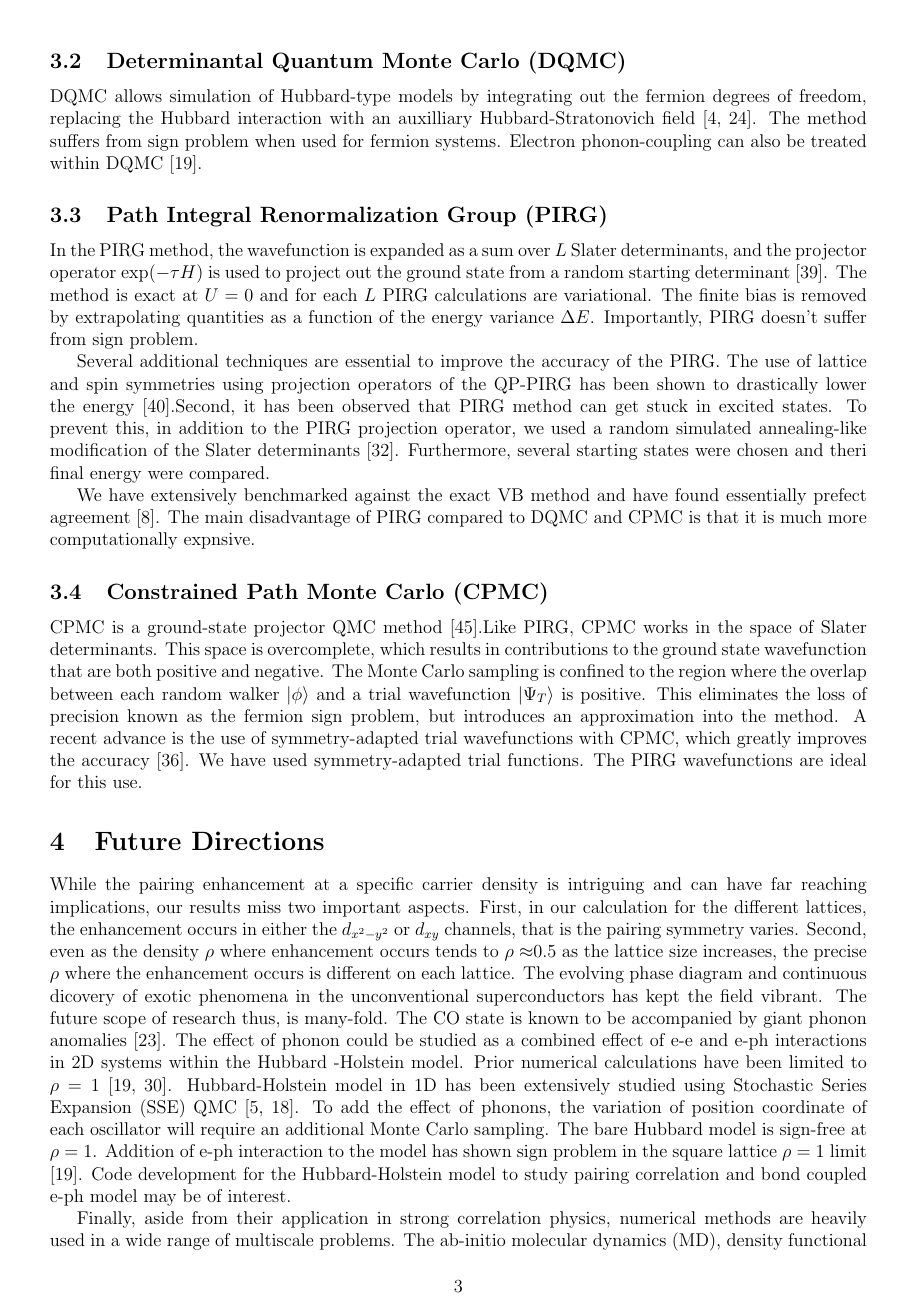
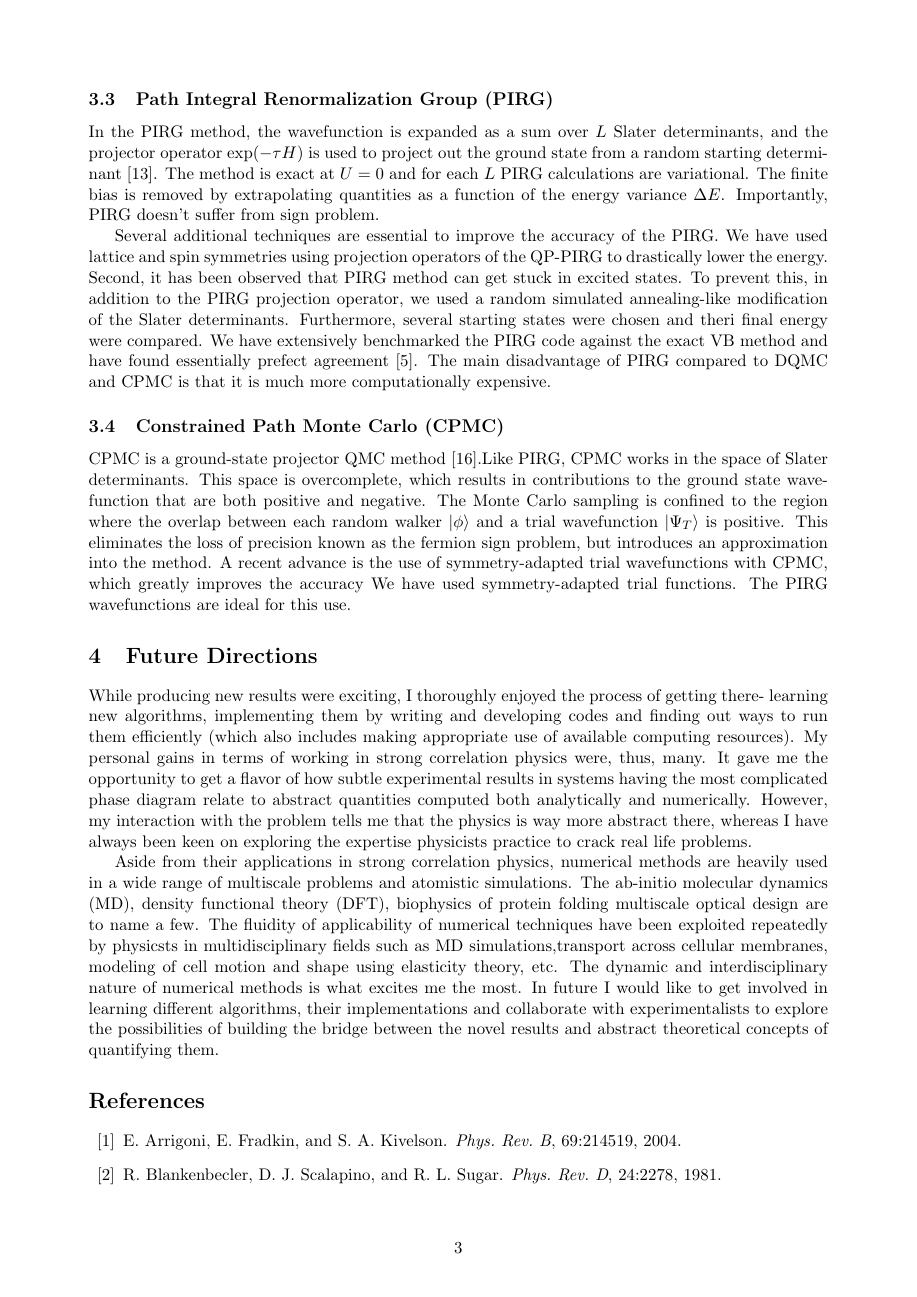
Before and after one commit to niladri18/research_interest, a LaTeX document (research_interest.tex): page 3 of 5 before the commit and page 3 of 4 after it. Compiled offline with LaTeX, dvips and Ghostscript.

Commit message:
removed phonons and added my interest in numerical methods in future directions

```diff
--- a/research_interest.tex
+++ b/research_interest.tex
@@ -1,5 +1,5 @@
-\documentclass[a4paper,12pt]{article}
-\usepackage[margin=0.45in]{geometry}
+\documentclass[a4paper,11pt]{article}
+\usepackage[margin=0.8in]{geometry}
 \usepackage[utf8x]{inputenc}
 \usepackage[english]{babel}
 %\usepackage[numbers]{natbib}
@@ -128,8 +132,8 @@ The advantage of VB methodover methods conserving only $S_{z}$ are that it allow
 
 \subsection{Determinantal Quantum Monte Carlo (DQMC)}
 DQMC allows simulation of Hubbard-type models by integrating out the fermion degrees of freedom, replacing the Hubbard interaction
-with an auxilliary Hubbard-Stratonovich field \cite{blankenbecler81a,loh92a}. The method suffers from sign problem when used for
-fermion systems. Electron phonon-coupling can also be treated within DQMC \cite{johnston13a}.
+with an auxilliary Hubbard-Stratonovich field \cite{blankenbecler81a}. The method suffers from sign problem when used for
+fermion systems. %Electron phonon-coupling can also be treated within DQMC \cite{johnston13a}.
 
 \subsection{Path Integral Renormalization Group (PIRG)}
 In the PIRG method, the wavefunction is expanded as a sum over $L$ Slater determinants, and the projector operator exp$(-\tau H)$
@@ -137,13 +141,14 @@ is used to project out the ground state from a random starting determinant \cite
 $L$ PIRG calculations are variational. The finite bias is removed by extrapolating quantities as a function of the energy variance $\Delta E$.
 Importantly, PIRG doesn't suffer from sign problem.
 
-Several additional techniques are essential to improve the accuracy of the PIRG. The use of lattice and spin symmetries using projection
-operators of the QP-PIRG has been shown to drastically lower the energy \cite{mizusaki06a}.Second, it has been observed that PIRG method can get
+Several additional techniques are essential to improve the accuracy of the PIRG. We have used lattice and spin symmetries using projection
+operators of the QP-PIRG to drastically lower the energy. Second, it has been observed that PIRG method can get
 stuck in excited states. To prevent this, in addition to the PIRG projection operator, we used a random simulated annealing-like modification
-of the Slater determinants \cite{sahebsara06a}. Furthermore, several starting states were chosen and theri final energy were compared.
-
-We have extensively benchmarked against the exact VB method and have found essentially prefect agreement \cite{dayal11a}. The main disadvantage
-of PIRG compared to DQMC and CPMC is that it is much more computationally expnsive.
+of the Slater determinants. Furthermore, several starting states were chosen and theri final energy were compared.
+% annealing -\cite{sahebsara06a}
+% QP-PIRG - \cite{mizusaki06a}
+We have extensively benchmarked the PIRG code against  the exact VB method and have found essentially prefect agreement \cite{dayal11a}.
+The main disadvantage of PIRG compared to DQMC and CPMC is that it is much more computationally expensive.
 
 \subsection{Constrained Path Monte Carlo (CPMC)}
 CPMC is a ground-state projector QMC method \cite{zhang97a}.Like PIRG, CPMC works in the space of Slater determinants. This space is overcomplete, which results
@@ -151,25 +156,40 @@ in contributions to the ground state wavefunction that are both positive and neg
 sampling is confined to the region where the overlap between each random walker $|\phi\rangle$ and a trial wavefunction
 $|\Psi_{T}\rangle$ is positive. This eliminates the loss of precision known as the fermion sign problem, but
 introduces an approximation into the method. A recent advance is the use of symmetry-adapted trial wavefunctions
-with CPMC, which greatly improves the accuracy \cite{shi14a}. We have used symmetry-adapted trial functions.
+with CPMC, which greatly improves the accuracy %\cite{shi14a}.
+We have used symmetry-adapted trial functions.
 The PIRG wavefunctions are ideal for this use.
 
 
 \section{Future Directions}
-While the pairing enhancement at a specific carrier density is intriguing and can have far reaching implications,
-our results miss two important aspects. First, in our calculation for the different lattices, the enhancement occurs in either the
-$d_{x^2-y^2}$ or $d_{xy}$ channels, that is the pairing symmetry varies. Second, even as the density $\rho$ where enhancement occurs tends to $\rho \approx$0.5
-as the lattice size increases, the precise $\rho$ where the enhancement occurs is different on each lattice.
-The evolving phase diagram and continuous dicovery of exotic phenomena in the unconventional superconductors has kept the field vibrant.
-The future scope of research thus, is many-fold.
-The CO state is known to be accompanied by giant phonon anomalies \cite{liu15a}. The effect of phonon
-could be studied as a combined effect of e-e and e-ph interactions in 2D systems within the Hubbard -Holstein model.
-Prior numerical calculations have been limited to $\rho=1$  \cite{johnston13a,nowadnick12a}. Hubbard-Holstein model in 1D has been extensively
-studied using Stochastic Series Expansion (SSE) QMC \cite{clay05a,hardikar07a}. To add the effect of phonons, the variation of
-position coordinate of each oscillator will require an additional Monte Carlo sampling. The bare Hubbard model is
-sign-free at $\rho=1$. Addition of e-ph interaction to the model has shown sign problem in the square lattice $\rho=1$ limit \cite{johnston13a}.
-Code development for the Hubbard-Holstein model to study pairing correlation and bond coupled e-ph model may be of interest.
+% While the pairing enhancement at a specific carrier density is intriguing and can have far reaching implications,
+% our results miss two important aspects. First, in our calculation for the different lattices, the enhancement occurs in either the
+% $d_{x^2-y^2}$ or $d_{xy}$ channels, that is the pairing symmetry varies. Second, even as the density $\rho$ where enhancement occurs tends to $\rho \approx$0.5
+% as the lattice size increases, the precise $\rho$ where the enhancement occurs is different on each lattice.
+% The evolving phase diagram and continuous dicovery of exotic phenomena in the unconventional superconductors has kept the field vibrant.
+% The future scope of research thus, is many-fold.
+% The CO state is known to be accompanied by giant phonon anomalies \cite{liu15a}. The effect of phonon
+% could be studied as a combined effect of e-e and e-ph interactions in 2D systems within the Hubbard -Holstein model.
+% Prior numerical calculations have been limited to $\rho=1$  \cite{johnston13a,nowadnick12a}. Hubbard-Holstein model in 1D has been extensively
+% studied using Stochastic Series Expansion (SSE) QMC \cite{clay05a,hardikar07a}. To add the effect of phonons, the variation of
+% position coordinate of each oscillator will require an additional Monte Carlo sampling. The bare Hubbard model is
+% sign-free at $\rho=1$. Addition of e-ph interaction to the model has shown sign problem in the square lattice $\rho=1$ limit \cite{johnston13a}.
+% Code development for the Hubbard-Holstein model to study pairing correlation and bond coupled e-ph model may be of interest.
 
+While producing new results were exciting, I thoroughly enjoyed the process of getting there-
+learning new algorithms, implementing them by writing and developing codes and finding out ways to run them
+efficiently (which also includes making appropriate use of available computing resources). My personal gains in terms of
+working in strong correlation physics were, thus, many. It gave me the opportunity to get a flavor of
+how subtle experimental results in systems having the most complicated phase diagram relate to abstract quantities computed both
+analytically and numerically. However, my interaction with the problem tells
+me that the physics is way more abstract there, whereas I have always been keen on exploring the expertise physicists practice to crack
+real life problems.
 
-Finally, aside from their application in strong correlation physics, numerical methods
-are heavily used in a wide range of multiscale problems. The ab-initio molecular dynamics (MD), density functional theory (DFT),
+Aside from their applications in strong correlation physics,
+numerical methods are heavily used in a wide range of multiscale problems and atomistic simulations.
+The ab-initio molecular dynamics (MD), density functional theory (DFT), biophysics of protein folding %\cite{nolting05a}%,scheraga07a},
+multiscale optical design %\cite{milojkovic15a}
+are to name a few. The fluidity of applicability of numerical techniques
+have been exploited repeatedly by physicsts in multidisciplinary fields such as MD simulations,%\cite{marx96a,guglielmo17a},
+transport across cellular membranes, %\cite{adelman16,veshaguri16},
+modeling of cell motion and shape using elasticity theory, etc. %\cite{goldstein00}.
@@ -181,6 +196,7 @@ have been exploited by computational physicists in MD simulations\cite{marx96a,g
 The dynamic and interdisciplinary nature of numerical methods is what excites me the most.
-In future I would like to dive deeper into learning different algorithms and their implementations and explore more
-the ``fluidity'' of the field.
+In future I would like to get involved in learning different algorithms, their implementations and collaborate with
+experimentalists to explore the possibilities of building the bridge between the novel results and
+abstract theoretical concepts of quantifying them.
 
 %\bibliographystyle{abbrvnat}
 \bibliography{bibliography}
```
Also changed, not shown: research_interest.pdf, research_interest.tex (45 more changed lines).
